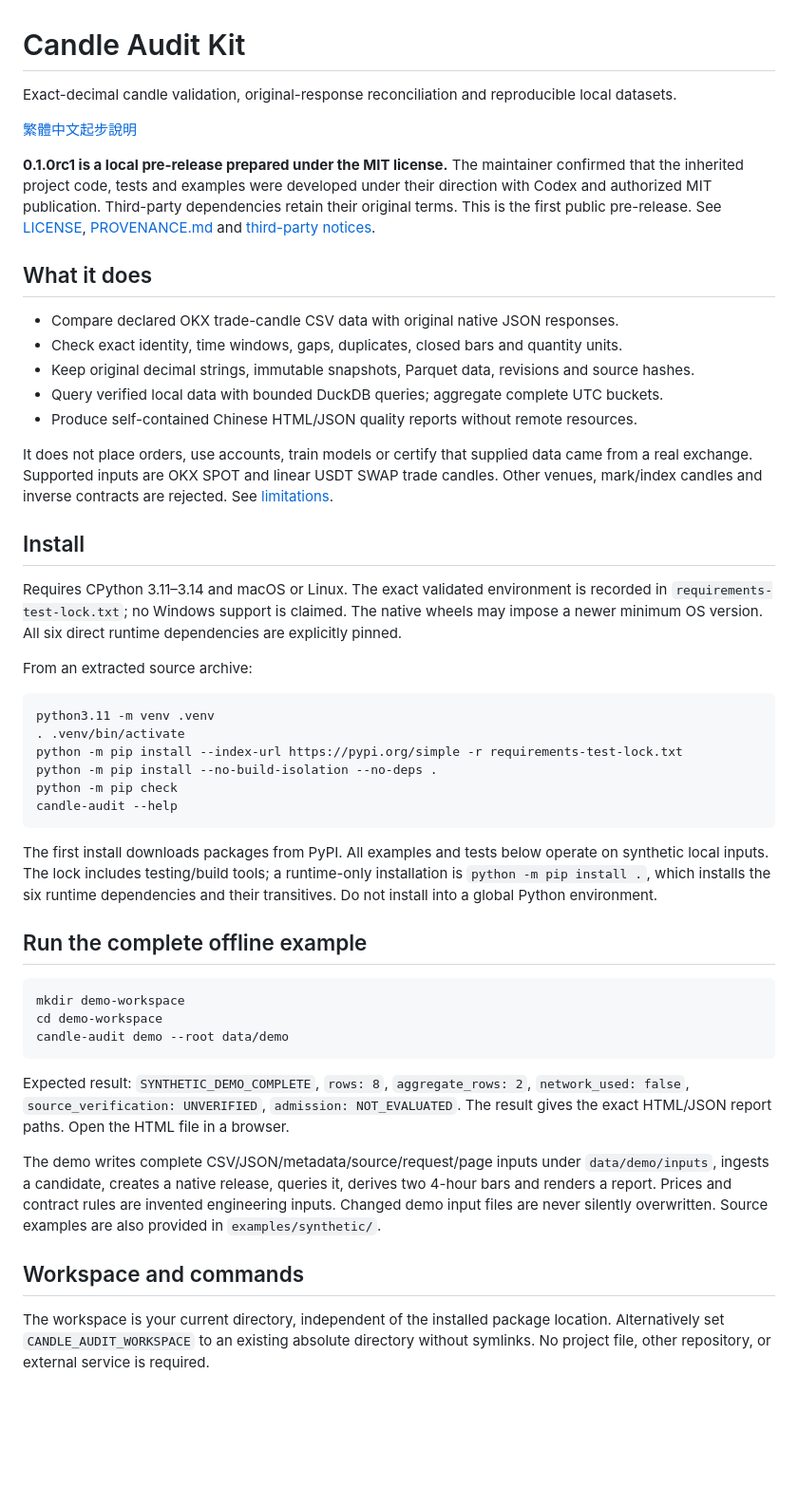
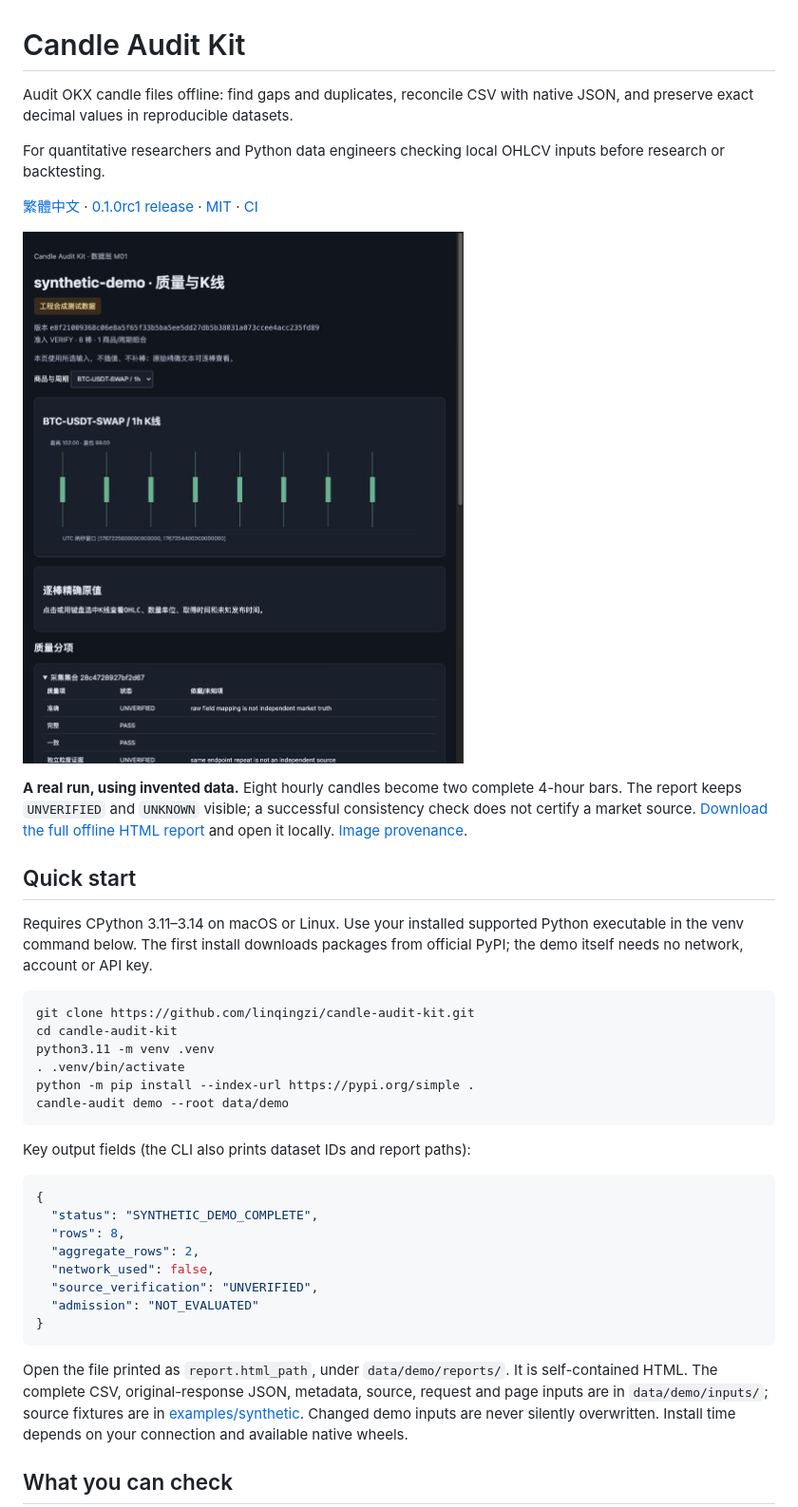
Before and after one commit to linqingzi/candle-audit-kit, a Markdown page: README.md, the part around the change printed below. Shown: that part at 95% size. GitHub-like rendering; pictures changed too: docs/images/synthetic-report.jpg (added); blank space fills up the shorter version.

````diff
--- a/README.md
+++ b/README.md
@@ -1,69 +1,42 @@
 # Candle Audit Kit
 
-Exact-decimal candle validation, original-response reconciliation and reproducible local datasets.
+Audit OKX candle files offline: find gaps and duplicates, reconcile CSV with native JSON, and preserve exact decimal values in reproducible datasets.
 
-[繁體中文起步說明](README.zh-TW.md)
+For quantitative researchers and Python data engineers checking local OHLCV inputs before research or backtesting.
 
-**0.1.0rc1 is a local pre-release prepared under the MIT license.** The maintainer confirmed
-that the inherited project code, tests and examples were developed under their direction with
-Codex and authorized MIT publication. Third-party dependencies retain their original terms.
-This is the first public pre-release. See [LICENSE](LICENSE),
-[PROVENANCE.md](PROVENANCE.md) and [third-party notices](THIRD_PARTY_NOTICES.md).
+[繁體中文](README.zh-TW.md) · [0.1.0rc1 release](https://github.com/linqingzi/candle-audit-kit/releases/tag/0.1.0rc1) · [MIT](LICENSE) · [CI](https://github.com/linqingzi/candle-audit-kit/actions/workflows/ci.yml)
 
-## What it does
+![Actual Candle Audit Kit HTML report from eight synthetic hourly candles, showing the synthetic-data label and UNVERIFIED source accuracy.](docs/images/synthetic-report.jpg)
 
-- Compare declared OKX trade-candle CSV data with original native JSON responses.
-- Check exact identity, time windows, gaps, duplicates, closed bars and quantity units.
-- Keep original decimal strings, immutable snapshots, Parquet data, revisions and source hashes.
-- Query verified local data with bounded DuckDB queries; aggregate complete UTC buckets.
-- Produce self-contained Chinese HTML/JSON quality reports without remote resources.
+**A real run, using invented data.** Eight hourly candles become two complete 4-hour bars. The report keeps `UNVERIFIED` and `UNKNOWN` visible; a successful consistency check does not certify a market source. [Download the full offline HTML report](docs/examples/synthetic-report.html) and open it locally. [Image provenance](docs/images/PROVENANCE.md).
 
-It does not place orders, use accounts, train models or certify that supplied data came from a
-real exchange. Supported inputs are OKX SPOT and linear USDT SWAP trade candles. Other venues,
-mark/index candles and inverse contracts are rejected. See [limitations](docs/limitations.md).
+## Quick start
 
-## Install
-
-Requires CPython 3.11–3.14 and macOS or Linux. The exact validated environment is recorded in
-`requirements-test-lock.txt`; no Windows support is claimed. The native wheels may impose a
-newer minimum OS version. All six direct runtime dependencies are explicitly pinned.
-
-From an extracted source archive:
+Requires CPython 3.11–3.14 on macOS or Linux. Use your installed supported Python executable in the venv command below. The first install downloads packages from official PyPI; the demo itself needs no network, account or API key.
 
 ```sh
+git clone https://github.com/linqingzi/candle-audit-kit.git
+cd candle-audit-kit
 python3.11 -m venv .venv
 . .venv/bin/activate
-python -m pip install --index-url https://pypi.org/simple -r requirements-test-lock.txt
-python -m pip install --no-build-isolation --no-deps .
-python -m pip check
-candle-audit --help
-```
-
-The first install downloads packages from PyPI. All examples and tests below operate on
-synthetic local inputs. The lock includes testing/build tools; a runtime-only installation is
-`python -m pip install .`, which installs the six runtime dependencies and their transitives.
-Do not install into a global Python environment.
-
-## Run the complete offline example
-
-```sh
-mkdir demo-workspace
-cd demo-workspace
+python -m pip install --index-url https://pypi.org/simple .
 candle-audit demo --root data/demo
 ```
 
-Expected result: `SYNTHETIC_DEMO_COMPLETE`, `rows: 8`, `aggregate_rows: 2`,
-`network_used: false`, `source_verification: UNVERIFIED`, `admission: NOT_EVALUATED`.
-The result gives the exact HTML/JSON report paths. Open the HTML file in a browser.
+Key output fields (the CLI also prints dataset IDs and report paths):
 
-The demo writes complete CSV/JSON/metadata/source/request/page inputs under `data/demo/inputs`,
-ingests a candidate, creates a native release, queries it, derives two 4-hour bars and renders
-a report. Prices and contract rules are invented engineering inputs. Changed demo input files
-are never silently overwritten. Source examples are also provided in `examples/synthetic/`.
+```json
+{
+  "status": "SYNTHETIC_DEMO_COMPLETE",
+  "rows": 8,
+  "aggregate_rows": 2,
+  "network_used": false,
+  "source_verification": "UNVERIFIED",
+  "admission": "NOT_EVALUATED"
+}
+```
 
-## Workspace and commands
+Open the file printed as `report.html_path`, under `data/demo/reports/`. It is self-contained HTML. The complete CSV, original-response JSON, metadata, source, request and page inputs are in `data/demo/inputs/`; source fixtures are in [examples/synthetic](examples/synthetic). Changed demo inputs are never silently overwritten. Install time depends on your connection and available native wheels.
 
-The workspace is your current directory, independent of the installed package location.
-Alternatively set `CANDLE_AUDIT_WORKSPACE` to an existing absolute directory without symlinks.
-No project file, other repository, or external service is required.
+## What you can check
 
````
Also changed, not shown: other parts of README.md (+31 -21 lines), README.zh-TW.md (+59 -55 lines), RELEASE_STATUS.md (+3 -2 lines), docs/contributing.md (added, +22 -0 lines), docs/images/PROVENANCE.md (added, +18 -0 lines), docs/images/social-preview.jpg (added), 3 other files.
